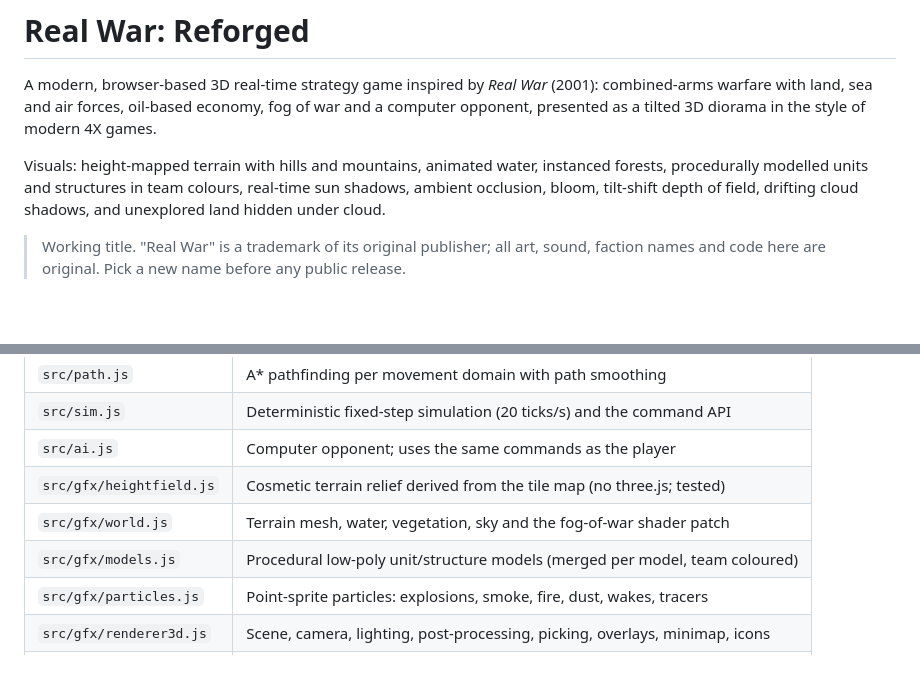
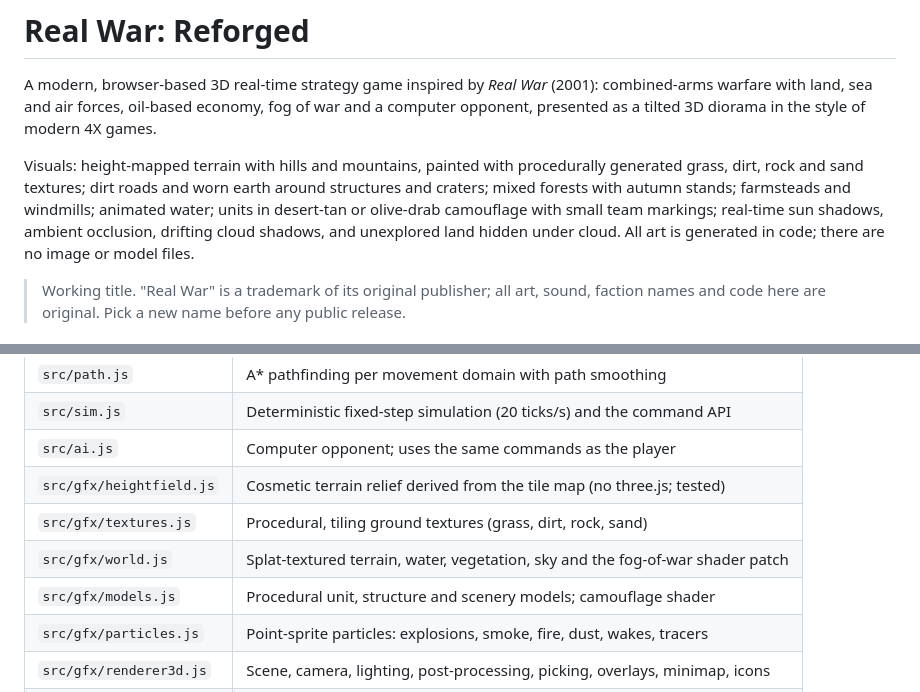
Before and after one commit to nickasolas/realwar, a Markdown page: README.md, 2 parts joined by grey strips. Rendered like a GitHub page; blank space fills up the shorter version.

Commit message:
Update README for the textured look
Co-Authored-By: Claude Opus 5.5 <noreply@anthropic.com>
Claude-Session: https://claude.ai/code/session_01PYmdjMVHsQVqS7UGHV6pPF

```diff
--- a/README.md
+++ b/README.md
@@ -5,10 +5,13 @@ A modern, browser-based 3D real-time strategy game inspired by *Real War*
 fog of war and a computer opponent, presented as a tilted 3D diorama in the
 style of modern 4X games.
 
-Visuals: height-mapped terrain with hills and mountains, animated water,
-instanced forests, procedurally modelled units and structures in team colours,
-real-time sun shadows, ambient occlusion, bloom, tilt-shift depth of field,
-drifting cloud shadows, and unexplored land hidden under cloud.
+Visuals: height-mapped terrain with hills and mountains, painted with
+procedurally generated grass, dirt, rock and sand textures; dirt roads and
+worn earth around structures and craters; mixed forests with autumn stands;
+farmsteads and windmills; animated water; units in desert-tan or olive-drab
+camouflage with small team markings; real-time sun shadows, ambient
+occlusion, drifting cloud shadows, and unexplored land hidden under cloud.
+All art is generated in code; there are no image or model files.
 
 > Working title. "Real War" is a trademark of its original publisher; all art,
 > sound, faction names and code here are original. Pick a new name before any
@@ -71,8 +74,9 @@ ambient occlusion, bloom and tilt-shift).
 | `src/sim.js` | Deterministic fixed-step simulation (20 ticks/s) and the command API |
 | `src/ai.js` | Computer opponent; uses the same commands as the player |
 | `src/gfx/heightfield.js` | Cosmetic terrain relief derived from the tile map (no three.js; tested) |
-| `src/gfx/world.js` | Terrain mesh, water, vegetation, sky and the fog-of-war shader patch |
-| `src/gfx/models.js` | Procedural low-poly unit/structure models (merged per model, team coloured) |
+| `src/gfx/textures.js` | Procedural, tiling ground textures (grass, dirt, rock, sand) |
+| `src/gfx/world.js` | Splat-textured terrain, water, vegetation, sky and the fog-of-war shader patch |
+| `src/gfx/models.js` | Procedural unit, structure and scenery models; camouflage shader |
 | `src/gfx/particles.js` | Point-sprite particles: explosions, smoke, fire, dust, wakes, tracers |
 | `src/gfx/renderer3d.js` | Scene, camera, lighting, post-processing, picking, overlays, minimap, icons |
 | `src/audio.js` | Procedurally synthesized sound effects (WebAudio) |
```
